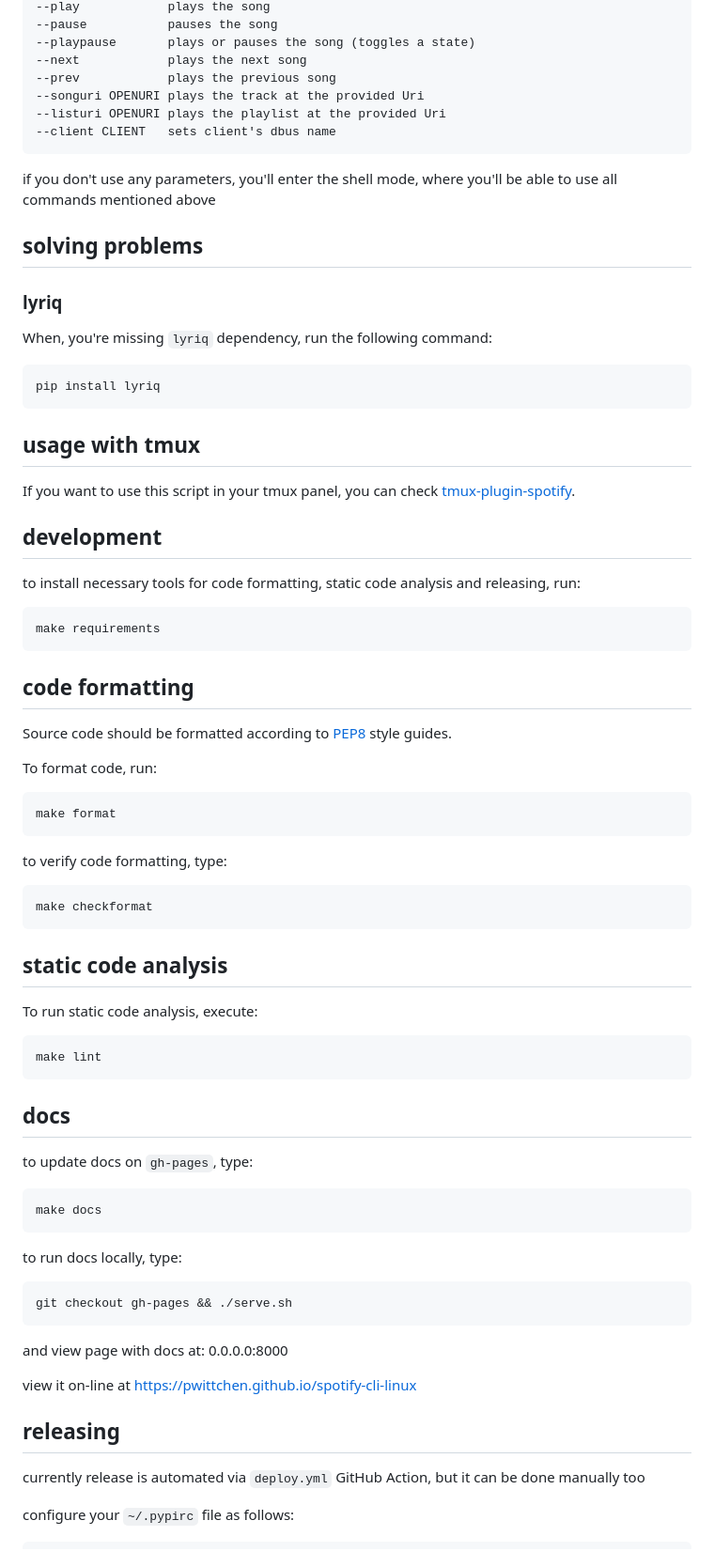
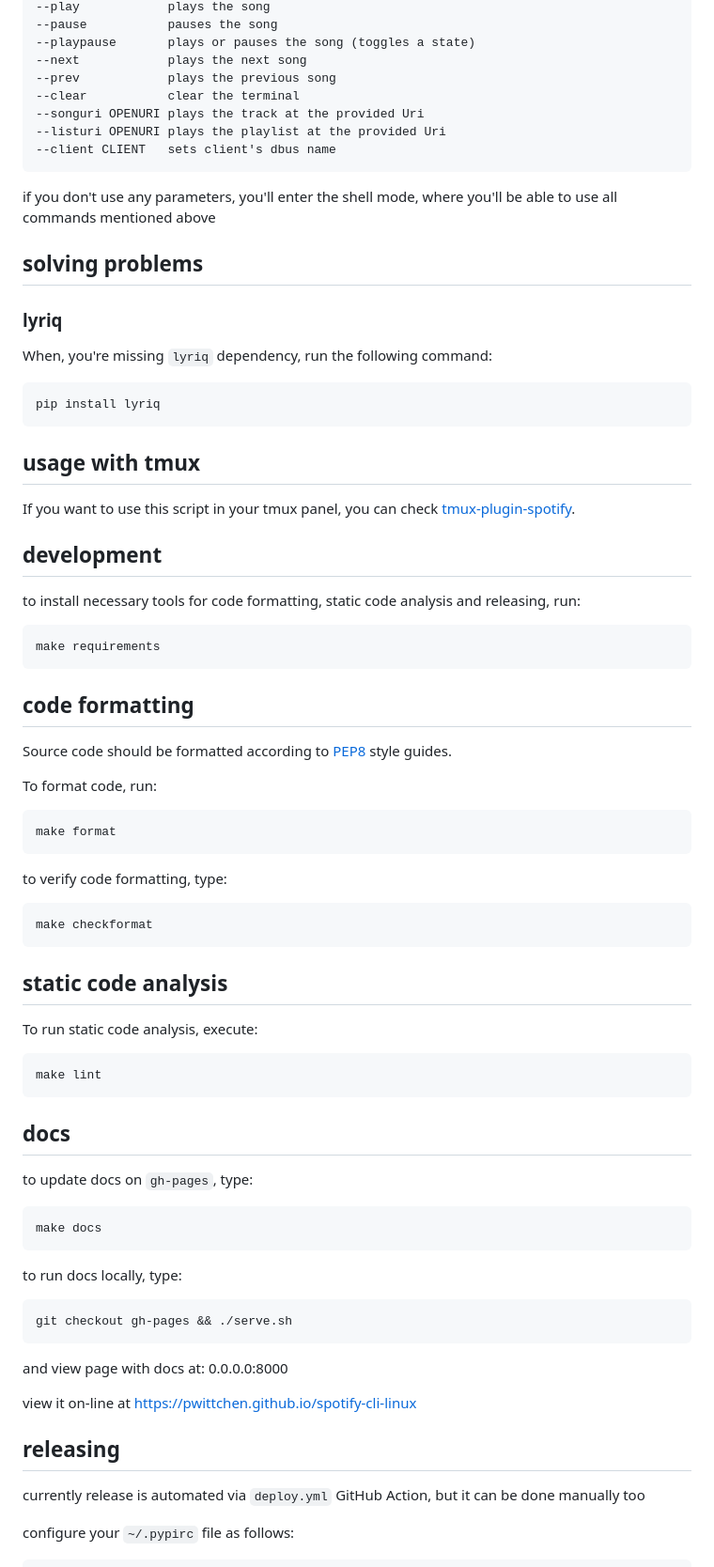
Before and after one commit to pwittchen/spotify-cli-linux, a Markdown page: README.md, the part around the change printed below. Shown: that part at 94% size. Rendered like a GitHub page.

````diff
--- a/README.md
+++ b/README.md
@@ -69,6 +66,7 @@ use one of the following parameters:
 --playpause       plays or pauses the song (toggles a state)
 --next            plays the next song
 --prev            plays the previous song
+--clear           clear the terminal
 --songuri OPENURI plays the track at the provided Uri
 --listuri OPENURI plays the playlist at the provided Uri
 --client CLIENT   sets client's dbus name
@@ -76,8 +74,7 @@ use one of the following parameters:
 
 if you don't use any parameters, you'll enter the shell mode, where you'll be able to use all commands mentioned above
 
-solving problems
-----------------
+## solving problems
 
 ### lyriq
 
@@ -87,13 +84,11 @@ When, you're missing `lyriq` dependency, run the following command:
 pip install lyriq
 ```
 
-usage with tmux
----------------
+## usage with tmux
 
 If you want to use this script in your tmux panel, you can check [tmux-plugin-spotify](https://github.com/pwittchen/tmux-plugin-spotify).
 
-development
------------
+## development
 
 to install necessary tools for code formatting, static code analysis and releasing, run:
 
@@ -101,8 +96,7 @@ to install necessary tools for code formatting, static code analysis and releasi
 make requirements
 ```
 
-code formatting
----------------
+## code formatting
 
 Source code should be formatted according to [PEP8](https://www.python.org/dev/peps/pep-0008/) style guides.
 
@@ -118,8 +112,7 @@ to verify code formatting, type:
 make checkformat
 ```
 
-static code analysis
---------------------
+## static code analysis
 
 To run static code analysis, execute:
 
@@ -127,8 +120,7 @@ To run static code analysis, execute:
 make lint
 ```
 
-docs
-----
+## docs
 
 to update docs on `gh-pages`, type:
 
@@ -137,6 +129,7 @@ make docs
 ```
 
 to run docs locally, type:
+
 ```
 git checkout gh-pages && ./serve.sh
 ```
@@ -145,8 +138,7 @@ and view page with docs at: 0.0.0.0:8000
 
 view it on-line at https://pwittchen.github.io/spotify-cli-linux
 
-releasing
----------
+## releasing
 
 currently release is automated via `deploy.yml` GitHub Action, but it can be done manually too
 
````
Also changed, not shown: other parts of README.md (+6 -9 lines).
